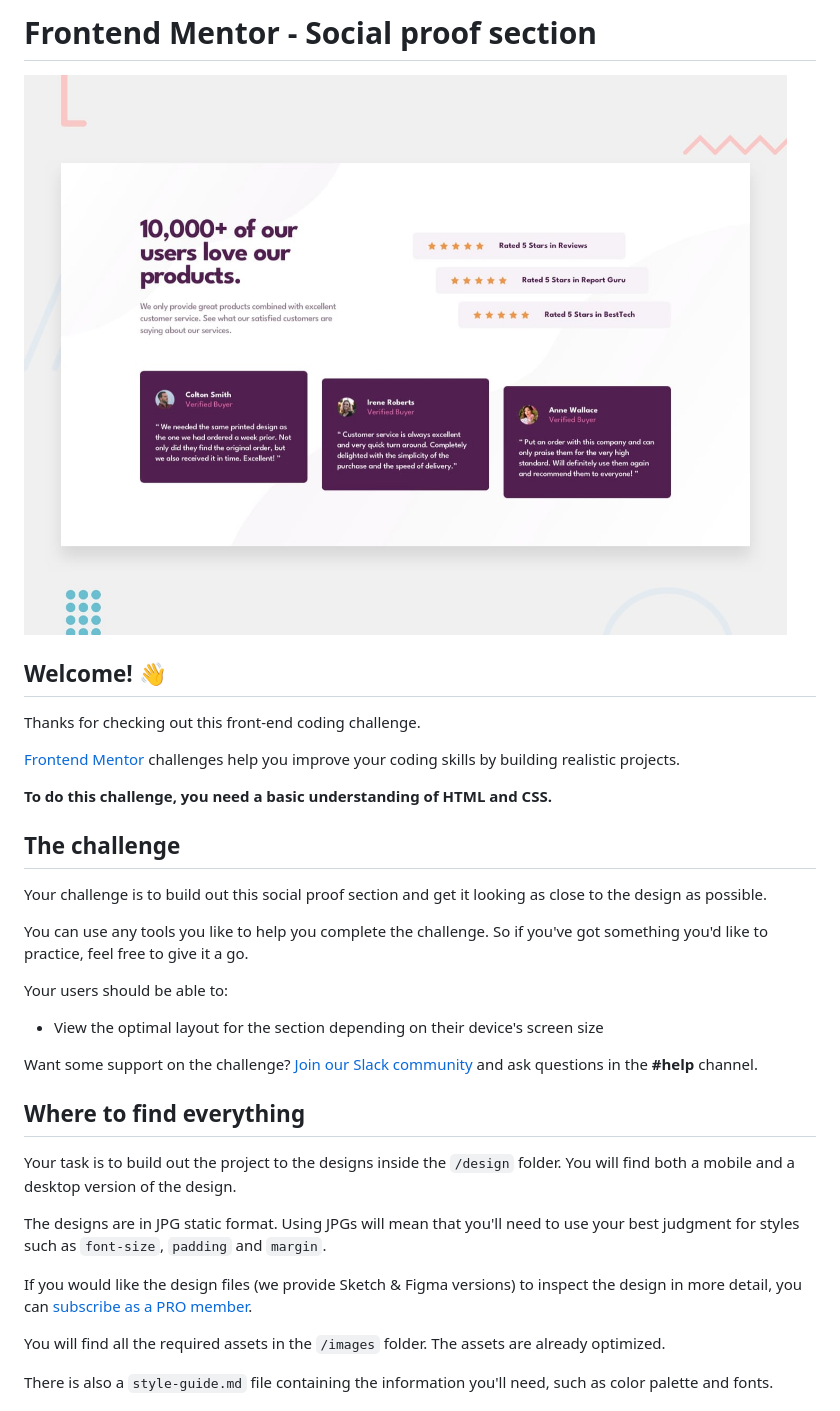
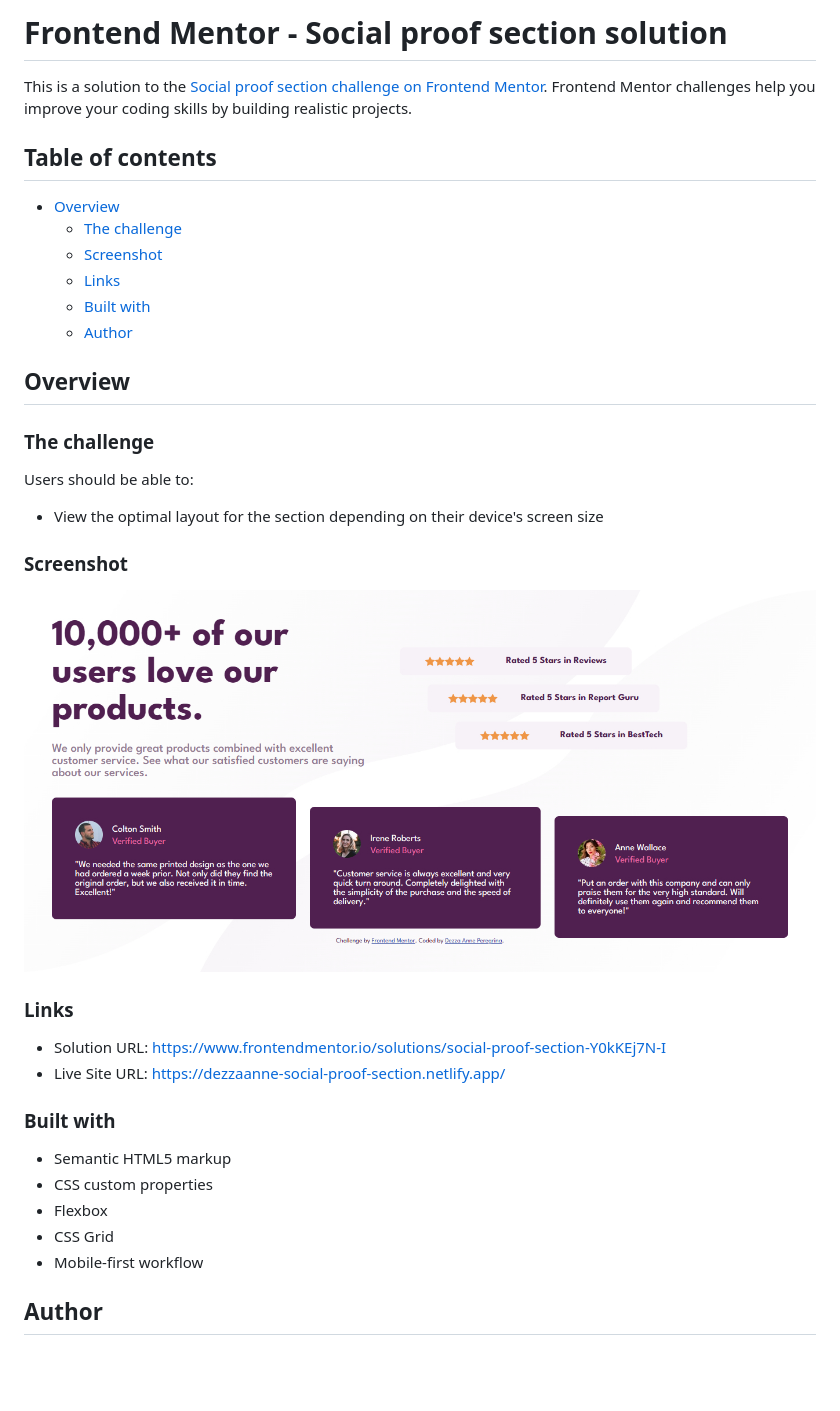
Before and after one commit to DezzaAnnePeregrina/Social-Proof-Section, a Markdown page: README.md, the part around the change printed below. Rendered like a GitHub page; pictures changed too: images/screencapture-127-0-0-1-5500-index-html-2023-07-14-14_30_52.jpg (added); blank space fills up the shorter version.

```diff
--- a/README.md
+++ b/README.md
@@ -1,36 +1,40 @@
-# Frontend Mentor - Social proof section
+# Frontend Mentor - Social proof section solution
 
-![Design preview for the Social proof section coding challenge](./design/desktop-preview.jpg)
+This is a solution to the [Social proof section challenge on Frontend Mentor](https://www.frontendmentor.io/challenges/social-proof-section-6e0qTv_bA). Frontend Mentor challenges help you improve your coding skills by building realistic projects.
 
-## Welcome! 👋
+## Table of contents
 
-Thanks for checking out this front-end coding challenge.
+- [Overview](#overview)
+  - [The challenge](#the-challenge)
+  - [Screenshot](#screenshot)
+  - [Links](#links)
+  - [Built with](#built-with)
+  - [Author](#author)
 
-[Frontend Mentor](https://www.frontendmentor.io) challenges help you improve your coding skills by building realistic projects.
+## Overview
 
-**To do this challenge, you need a basic understanding of HTML and CSS.**
+### The challenge
 
-## The challenge
-
-Your challenge is to build out this social proof section and get it looking as close to the design as possible.
-
-You can use any tools you like to help you complete the challenge. So if you've got something you'd like to practice, feel free to give it a go.
-
-Your users should be able to:
+Users should be able to:
 
 - View the optimal layout for the section depending on their device's screen size
 
-Want some support on the challenge? [Join our Slack community](https://www.frontendmentor.io/slack) and ask questions in the **#help** channel.
+### Screenshot
 
-## Where to find everything
+![](./images/screencapture-127-0-0-1-5500-index-html-2023-07-14-14_30_52.jpg)
 
-Your task is to build out the project to the designs inside the `/design` folder. You will find both a mobile and a desktop version of the design.
+### Links
 
-The designs are in JPG static format. Using JPGs will mean that you'll need to use your best judgment for styles such as `font-size`, `padding` and `margin`.
+- Solution URL: https://www.frontendmentor.io/solutions/social-proof-section-Y0kKEj7N-I
+- Live Site URL: https://dezzaanne-social-proof-section.netlify.app/
 
-If you would like the design files (we provide Sketch & Figma versions) to inspect the design in more detail, you can [subscribe as a PRO member](https://www.frontendmentor.io/pro).
+### Built with
 
-You will find all the required assets in the `/images` folder. The assets are already optimized.
+- Semantic HTML5 markup
+- CSS custom properties
+- Flexbox
+- CSS Grid
+- Mobile-first workflow
 
-There is also a `style-guide.md` file containing the information you'll need, such as color palette and fonts.
+## Author
 
```
Also changed, not shown: other parts of README.md (+3 -58 lines), README-template.md (deleted, +0 -110 lines), images/screencapture-dezzaanne-social-proof-section-netlify-app-2023-07-06-19_29_30.jpg (deleted).
